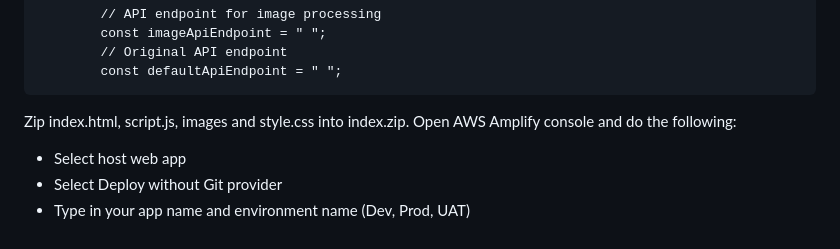
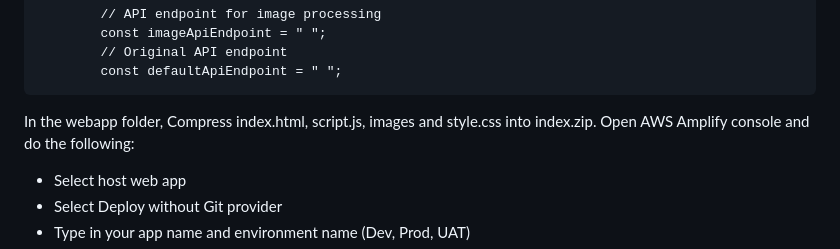
Before and after one commit to paulkannan/serverlesschatbot, a Markdown page: README.md, the part around the change. Rendered like a GitHub page.

```diff
--- a/README.md
+++ b/README.md
@@ -33,7 +33,8 @@ Invoke APIs: Obtain the generated invoke URLs from the CDK outputs for both the
             const defaultApiEndpoint = " ";
 
 
-Zip index.html, script.js, images and style.css into index.zip. Open AWS Amplify console and do the following:
+In the webapp folder, Compress index.html, script.js, images and style.css into index.zip.
+Open AWS Amplify console and do the following:
   - Select host web app
   - Select Deploy without Git provider
   - Type in your app name and environment name (Dev, Prod, UAT)
```
